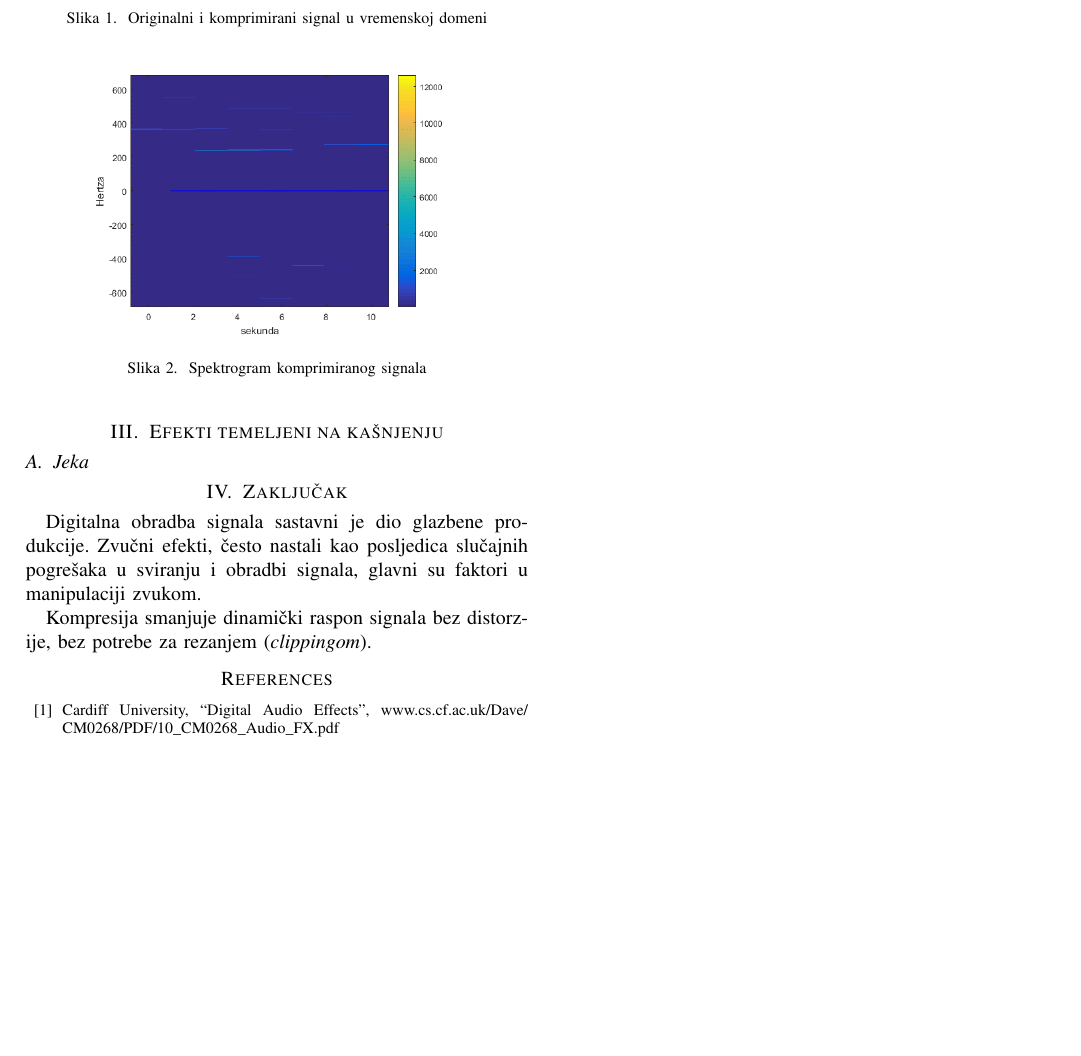
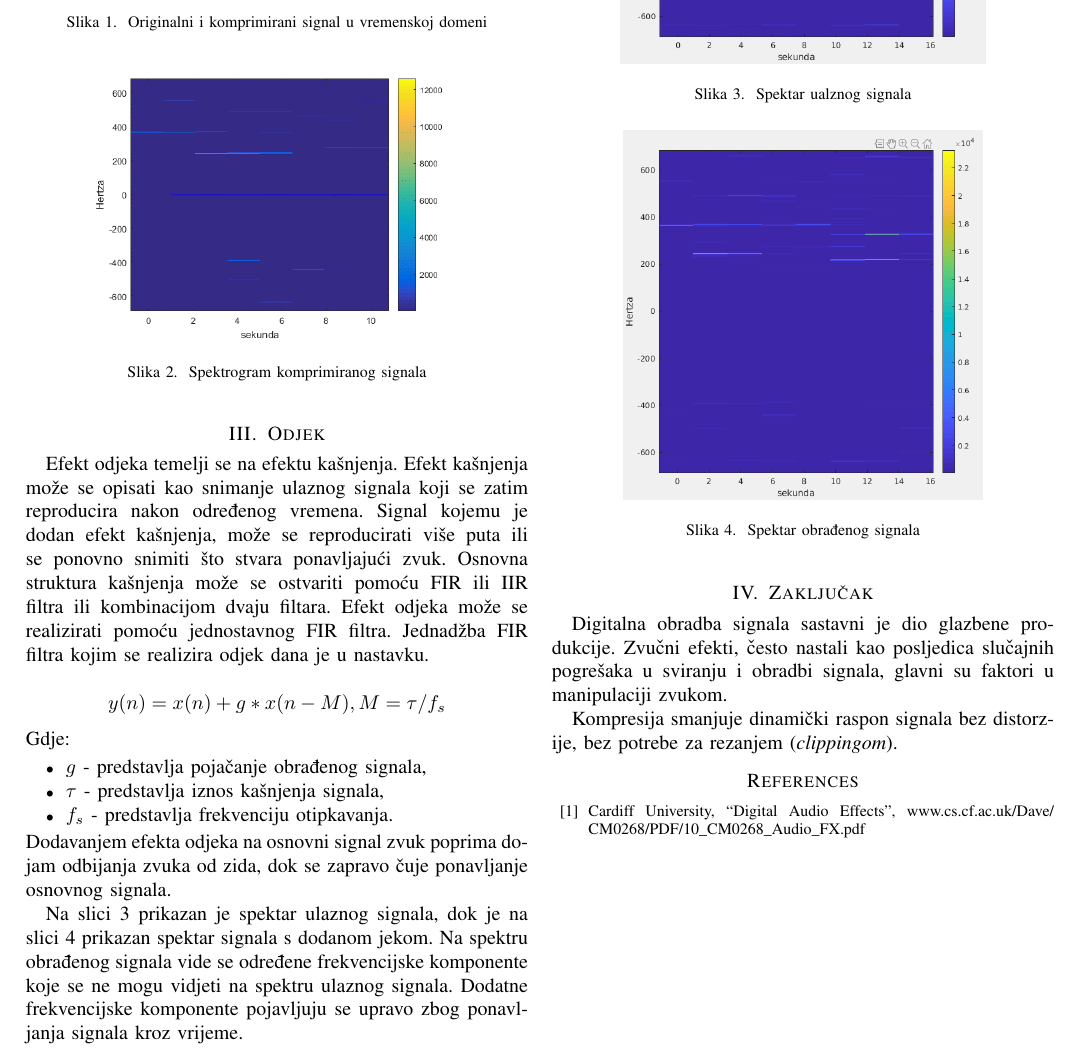
Before and after one commit to KarlaSalamun/SPUS_projekt, a LaTeX paper (izvjestaj.tex): part of page 2 of 2, cut so that both start at the same text, the shorter picture padded with empty space. Compiled offline with pdfLaTeX; a missing font is replaced by an installed copy or a similar font; a LaTeX package or settings file that is missing is left out.

Commit message:
dodan odjek

```diff
--- a/izvjestaj.tex
+++ b/izvjestaj.tex
@@ -131,9 +131,42 @@ vremenskoj domeni, to je u frekvencijskoj domeni vidljivo kao novonastala istosm
     \label{komp_spektar}
 \end{figure}
 
-\section{Efekti temeljeni na kašnjenju}
+\section{Odjek}
 
-\subsection{Jeka}
+Efekt odjeka temelji se na efektu kašnjenja. Efekt kašnjenja može se opisati kao snimanje ulaznog signala
+koji se zatim reproducira nakon određenog vremena. Signal kojemu je dodan efekt kašnjenja, može se
+reproducirati više puta ili se ponovno snimiti što stvara ponavljajući zvuk. Osnovna struktura kašnjenja može
+se ostvariti pomoću FIR ili IIR filtra ili kombinacijom dvaju filtara. Efekt odjeka može se realizirati pomoću
+jednostavnog FIR filtra. Jednadžba FIR filtra kojim se realizira odjek dana je u nastavku.\\
+\[y(n) = x(n) + g*x(n-M), M = \tau/f_{s}\]
+Gdje:
+ \begin{itemize}
+   \item{$g$ - predstavlja pojačanje obrađenog signala,}
+   \item{$\tau$ - predstavlja iznos kašnjenja signala,}
+   \item{$f_{s}$ - predstavlja frekvenciju otipkavanja.}
+ \end{itemize}
+Dodavanjem efekta odjeka na osnovni signal zvuk poprima dojam odbijanja zvuka od zida, dok se zapravo čuje
+ponavljanje osnovnog signala.
+
+Na slici \ref{echo_ulaz} prikazan je spektar ulaznog signala, dok je na slici \ref{echo} prikazan spektar
+signala s dodanom jekom. Na spektru obrađenog
+signala vide se određene frekvencijske komponente koje se ne mogu vidjeti na spektru ulaznog signala.
+Dodatne frekvencijske komponente pojavljuju se upravo zbog ponavljanja signala kroz vrijeme.
+
+\begin{figure}[h]
+  \includegraphics[scale=0.3]{slike/echo_ulaz.jpeg}
+  \centering
+  \caption{Spektar ualznog signala}
+  \label{echo_ulaz}
+\end{figure}
+
+\begin{figure}[h]
+  \includegraphics[scale=0.3]{slike/echo.png}
+  \centering
+  \caption{Spektar obrađenog signala}
+  \label{echo}
+\end{figure}
+
 
 \section{Zaključak}
 Digitalna obradba signala sastavni je dio glazbene produkcije. Zvučni efekti, često nastali kao
```
Also changed, not shown: slike/echo.png (added), slike/echo_ulaz.jpeg (added).
